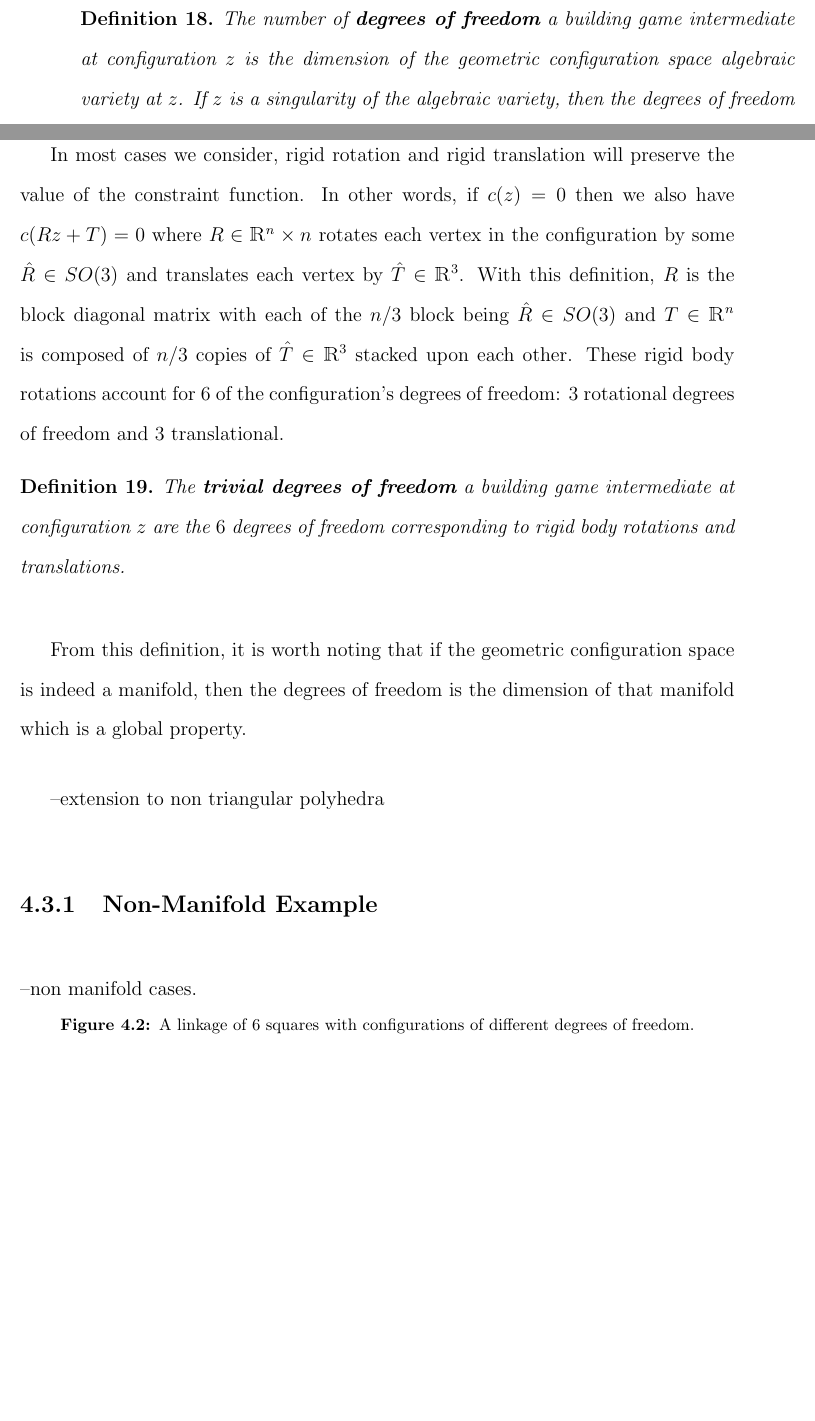
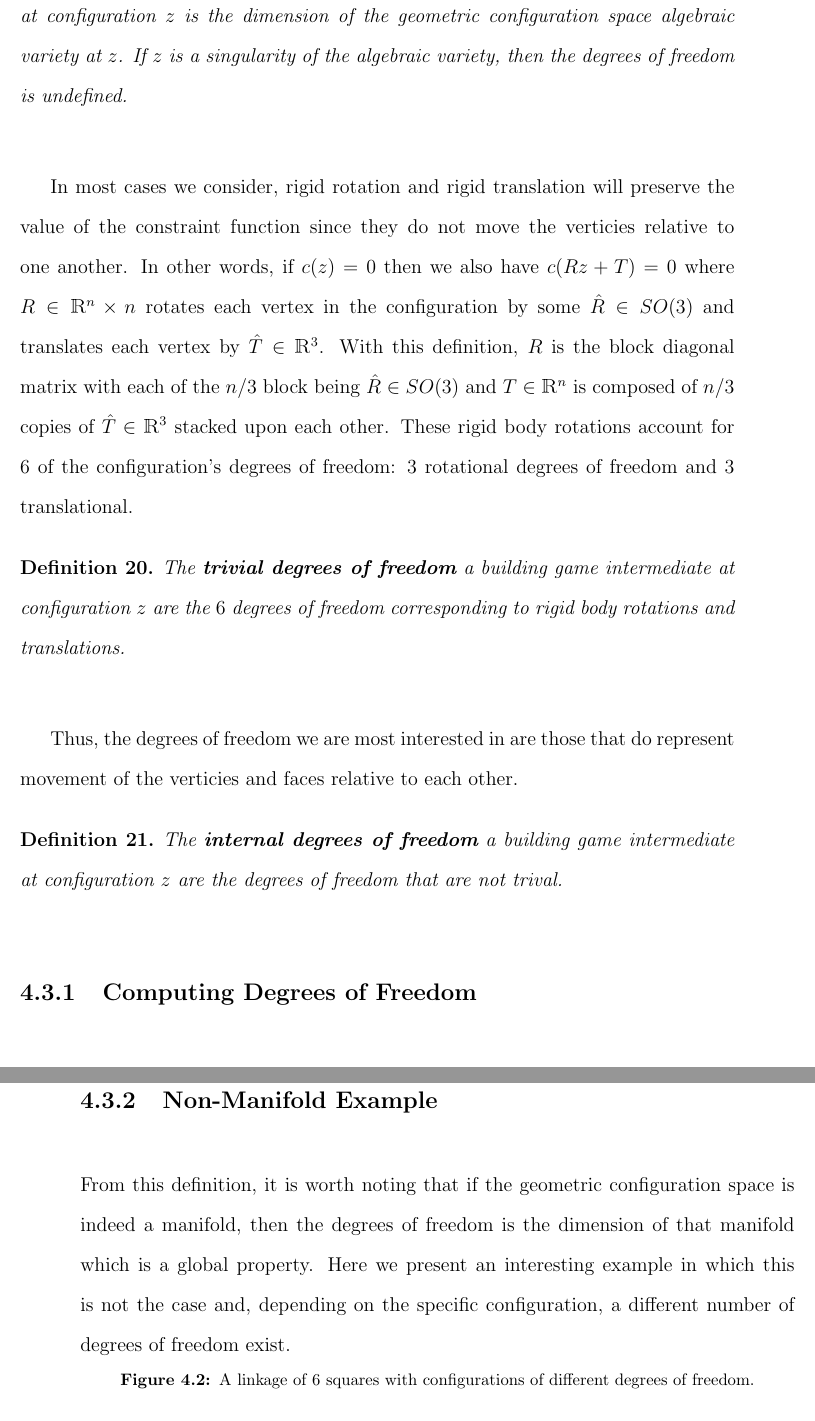
Before and after one commit to Danie1Johnson/thesis, a LaTeX thesis (thesis.tex, which reads content/constraint.tex): two parts of pages 79 and 80 of 95 before the commit and two parts of pages 80 and 81 of 95 after it, joined at a grey line, cut so that both start at the same text, the shorter picture padded with empty space. Compiled offline with pdfLaTeX.

Commit message:
Constraint chapter outlined

```diff
--- a/content/constraint.tex
+++ b/content/constraint.tex
@@ -46,19 +54,24 @@ Since our geometric configuration space is an algebraic variety and not a manifo
 The number of \textbf{degrees of freedom} a building game intermediate at configuration $z$ is the dimension of the geometric configuration space algebraic variety at $z$. If $z$ is a singularity of the algebraic variety, then the degrees of freedom is undefined.
 \end{mydef}
 
-In most cases we consider, rigid rotation and rigid translation will preserve the value of the constraint function. In other words, if $c(z) = 0$ then we also have $c(Rz + T) = 0$ where $R \in \mathbbm{R}^{n}\times n$ rotates each vertex in the configuration by some $\hat{R} \in SO(3)$ and translates each vertex by $\hat{T} \in \mathbbm{R}^3$. With this definition, $R$ is the block diagonal matrix with each of the $n/3$ block being $\hat{R} \in SO(3)$ and $T \in \mathbbm{R}^n$ is composed of $n/3$ copies of $\hat{T} \in \mathbbm{R}^3$ stacked upon each other. These rigid body rotations account for $6$ of the configuration's degrees of freedom: $3$ rotational degrees of freedom and $3$ translational.
+In most cases we consider, rigid rotation and rigid translation will preserve the value of the constraint function since they do not move the verticies relative to one another. In other words, if $c(z) = 0$ then we also have $c(Rz + T) = 0$ where $R \in \mathbbm{R}^{n}\times n$ rotates each vertex in the configuration by some $\hat{R} \in SO(3)$ and translates each vertex by $\hat{T} \in \mathbbm{R}^3$. With this definition, $R$ is the block diagonal matrix with each of the $n/3$ block being $\hat{R} \in SO(3)$ and $T \in \mathbbm{R}^n$ is composed of $n/3$ copies of $\hat{T} \in \mathbbm{R}^3$ stacked upon each other. These rigid body rotations account for $6$ of the configuration's degrees of freedom: $3$ rotational degrees of freedom and $3$ translational.
 \begin{mydef}
 The \textbf{trivial degrees of freedom} a building game intermediate at configuration $z$ are the $6$ degrees of freedom corresponding to rigid body rotations and translations.
 \end{mydef}
+Thus, the degrees of freedom we are most interested in are those that do represent movement of the verticies and faces relative to each other.
+\begin{mydef}
+The \textbf{internal degrees of freedom} a building game intermediate at configuration $z$ are the degrees of freedom that are not trival.
+\end{mydef}
 
+\subsection{Computing Degrees of Freedom}
 
-From this definition, it is worth noting that if the geometric configuration space is indeed a manifold, then the degrees of freedom is the dimension of that manifold which is a global property.
-
+--Jacobian equations
+--rank of C
 --extension to non triangular polyhedra
 
 \subsection{Non-Manifold Example}
+From this definition, it is worth noting that if the geometric configuration space is indeed a manifold, then the degrees of freedom is the dimension of that manifold which is a global property. Here we present an interesting example in which this is not the case and, depending on the specific configuration, a different number of degrees of freedom exist.
 
---non manifold cases.
 \begin{figure}[ht]
   %\includegraphics[scale=0.1, angle=0]{tetris.eps}
 \caption{A linkage of 6 squares with configurations of different degrees of freedom.}
```
Also changed, not shown: thesis.pdf, content/constraint.tex (10 more changed lines), 2 other files.
